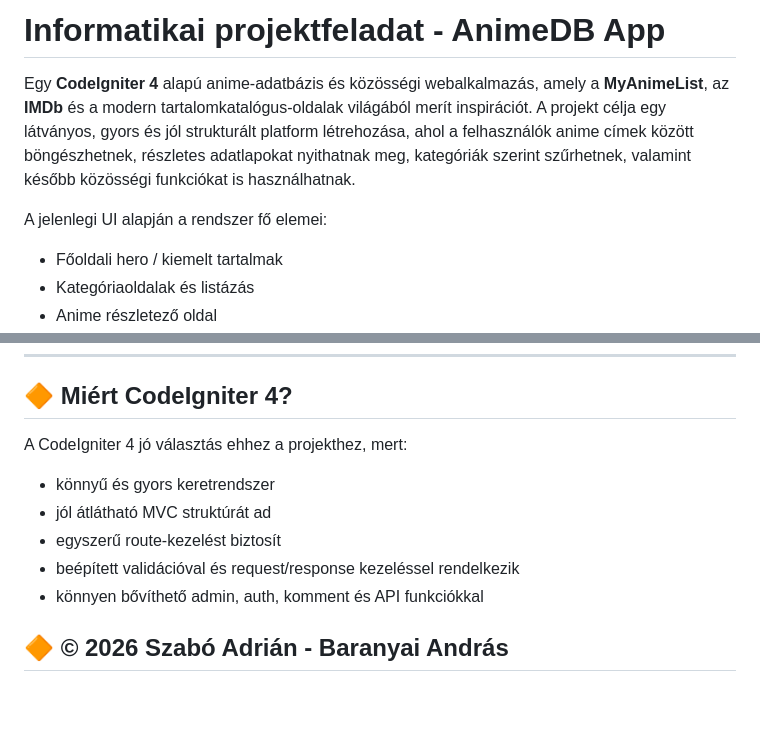
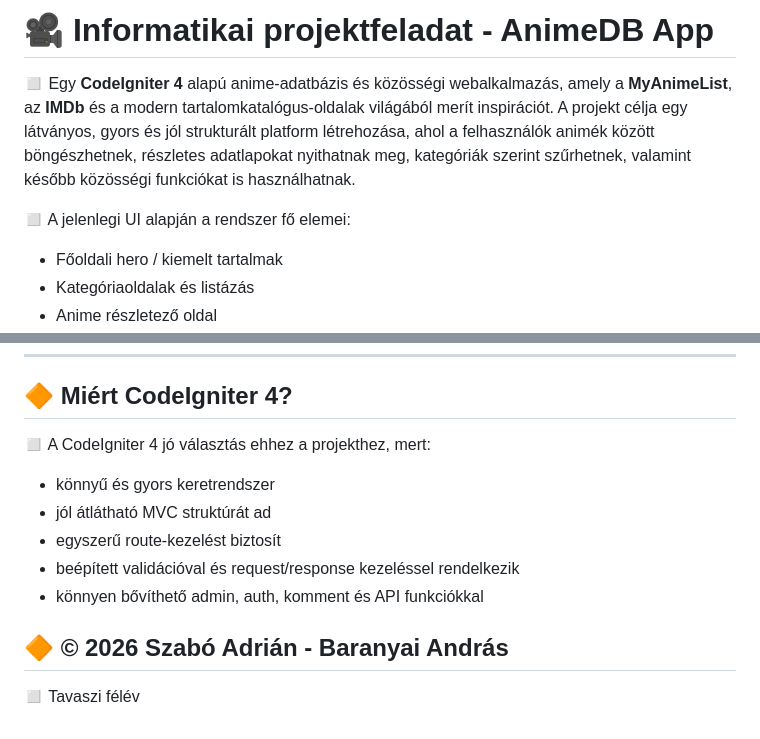
Before and after one commit to Drewsheep/IP-CI4-SZA-BA, a Markdown page: README.md, 2 parts joined by grey strips. GitHub-like rendering; blank space fills up the shorter version.

```diff
--- a/README.md
+++ b/README.md
@@ -1,8 +1,8 @@
-# Informatikai projektfeladat - AnimeDB App
+# 🎥 Informatikai projektfeladat - AnimeDB App
 
-Egy **CodeIgniter 4** alapú anime-adatbázis és közösségi webalkalmazás, amely a **MyAnimeList**, az **IMDb** és a modern tartalomkatalógus-oldalak világából merít inspirációt. A projekt célja egy látványos, gyors és jól strukturált platform létrehozása, ahol a felhasználók anime címek között böngészhetnek, részletes adatlapokat nyithatnak meg, kategóriák szerint szűrhetnek, valamint később közösségi funkciókat is használhatnak.
+◻️ Egy **CodeIgniter 4** alapú anime-adatbázis és közösségi webalkalmazás, amely a **MyAnimeList**, az **IMDb** és a modern tartalomkatalógus-oldalak világából merít inspirációt. A projekt célja egy látványos, gyors és jól strukturált platform létrehozása, ahol a felhasználók animék között böngészhetnek, részletes adatlapokat nyithatnak meg, kategóriák szerint szűrhetnek, valamint később közösségi funkciókat is használhatnak.
 
-A jelenlegi UI alapján a rendszer fő elemei:
+◻️ A jelenlegi UI alapján a rendszer fő elemei:
 - Főoldali hero / kiemelt tartalmak
 - Kategóriaoldalak és listázás
 - Anime részletező oldal
@@ -104,7 +104,7 @@ Ez a projekt **CodeIgniter 4** keretrendszerre épül, így a backend és az MVC
 
 ## 🔶 Miért CodeIgniter 4?
 
-A CodeIgniter 4 jó választás ehhez a projekthez, mert:
+◻️ A CodeIgniter 4 jó választás ehhez a projekthez, mert:
 - könnyű és gyors keretrendszer
 - jól átlátható MVC struktúrát ad
 - egyszerű route-kezelést biztosít
@@ -112,3 +112,5 @@ A CodeIgniter 4 jó választás ehhez a projekthez, mert:
 - könnyen bővíthető admin, auth, komment és API funkciókkal
 
 ## 🔶 © 2026 Szabó Adrián -  Baranyai András
+
+◻️ Tavaszi félév
```
Also changed, not shown: other parts of README.md (+30 -30 lines).
